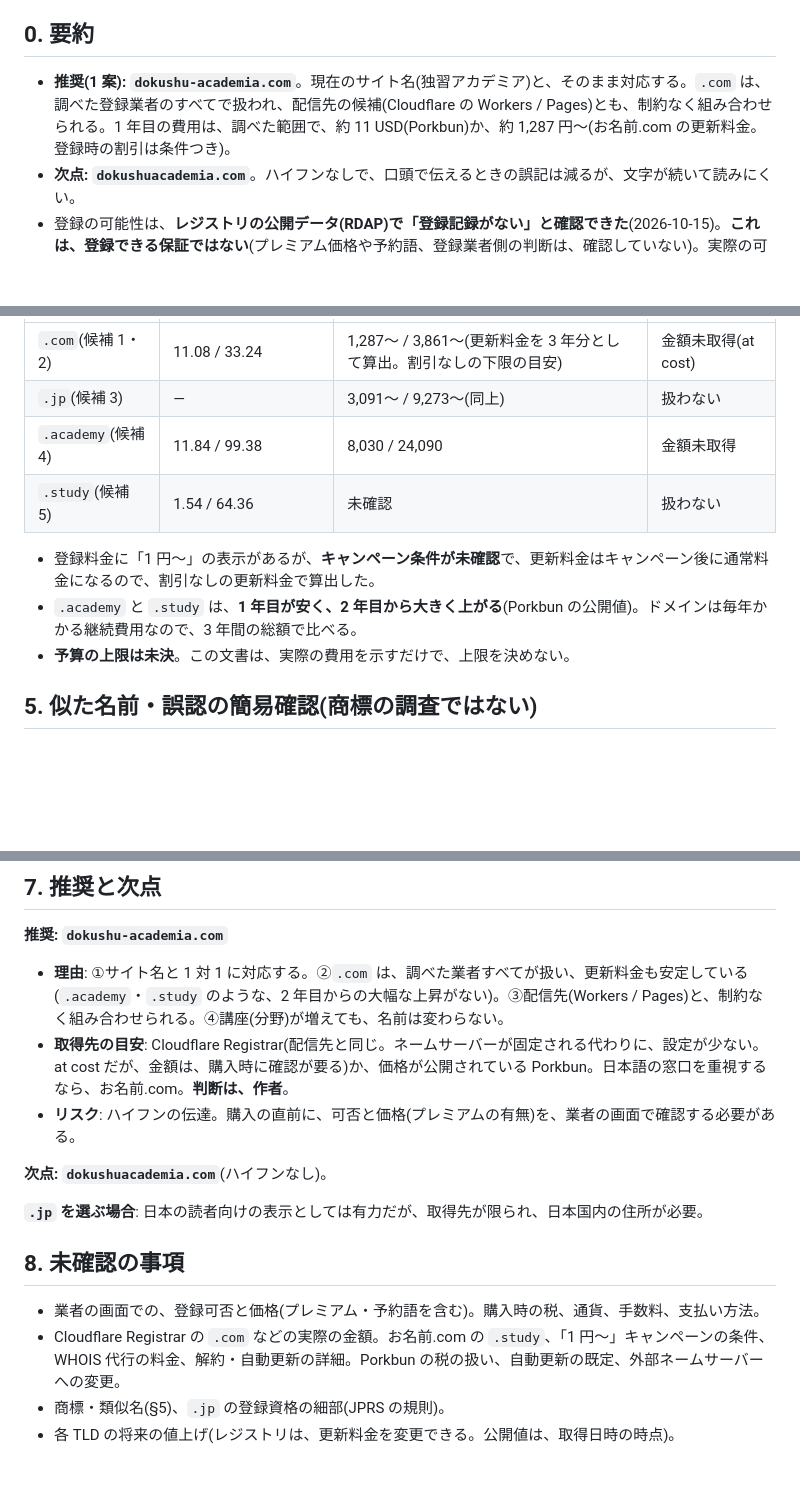
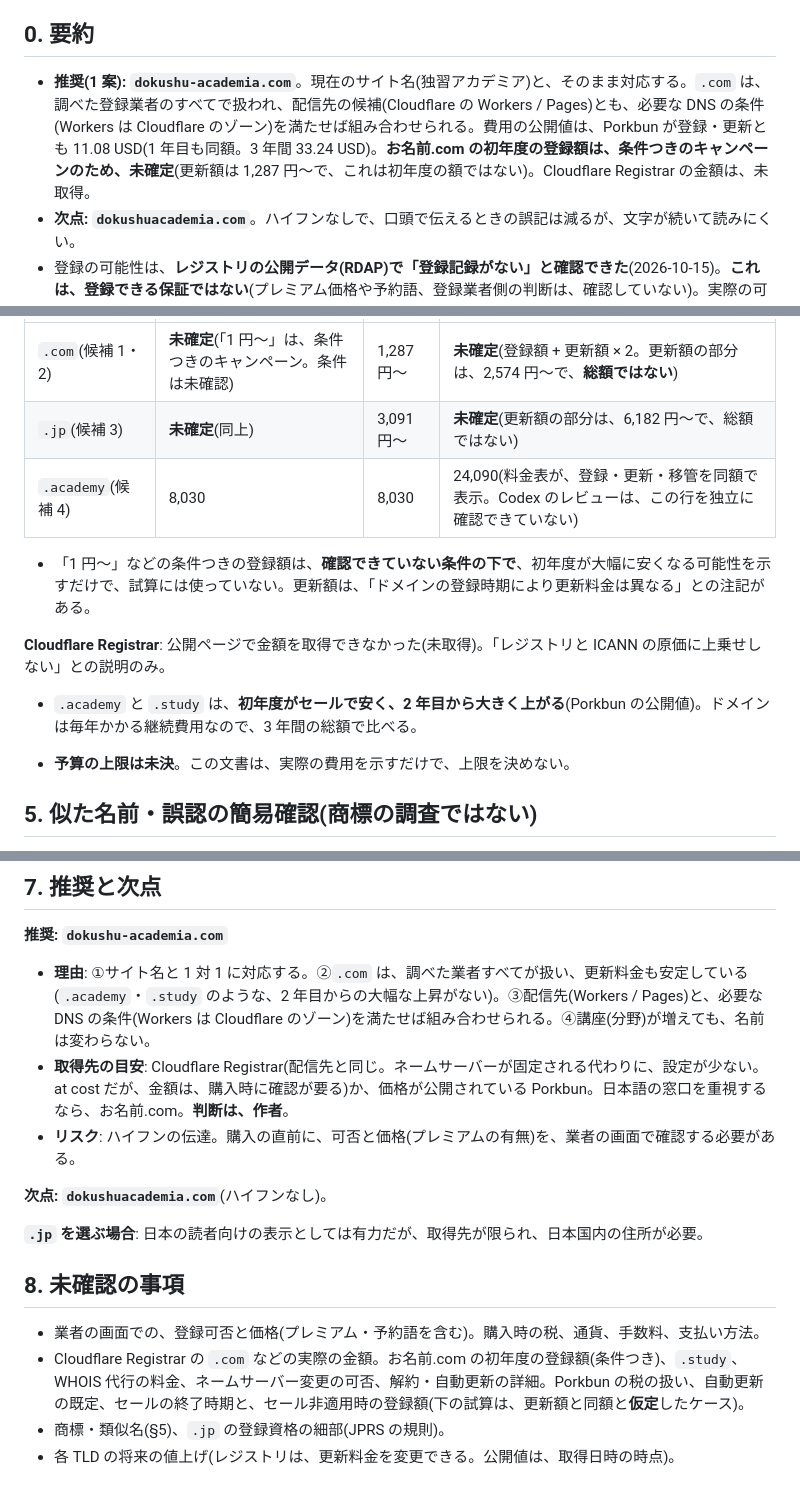
Before and after one commit to shn4pt/dokushu-academia, a Markdown page: docs/seo/domain.md, 3 parts joined by grey strips. GitHub-like rendering; blank space fills up the shorter version.

```diff
--- a/docs/seo/domain.md
+++ b/docs/seo/domain.md
@@ -4,7 +4,7 @@
 
 ## 0. 要約
 
-- **推奨(1 案): `dokushu-academia.com`**。現在のサイト名(独習アカデミア)と、そのまま対応する。`.com` は、調べた登録業者のすべてで扱われ、配信先の候補(Cloudflare の Workers / Pages)とも、制約なく組み合わせられる。1 年目の費用は、調べた範囲で、約 11 USD(Porkbun)か、約 1,287 円〜(お名前.com の更新料金。登録時の割引は条件つき)。
+- **推奨(1 案): `dokushu-academia.com`**。現在のサイト名(独習アカデミア)と、そのまま対応する。`.com` は、調べた登録業者のすべてで扱われ、配信先の候補(Cloudflare の Workers / Pages)とも、必要な DNS の条件(Workers は Cloudflare のゾーン)を満たせば組み合わせられる。費用の公開値は、Porkbun が登録・更新とも 11.08 USD(1 年目も同額。3 年間 33.24 USD)。**お名前.com の初年度の登録額は、条件つきのキャンペーンのため、未確定**(更新額は 1,287 円〜で、これは初年度の額ではない)。Cloudflare Registrar の金額は、未取得。
 - **次点: `dokushuacademia.com`**。ハイフンなしで、口頭で伝えるときの誤記は減るが、文字が続いて読みにくい。
 - 登録の可能性は、**レジストリの公開データ(RDAP)で「登録記録がない」と確認できた**(2026-10-15)。**これは、登録できる保証ではない**(プレミアム価格や予約語、登録業者側の判断は、確認していない)。実際の可否は、作者が登録業者の検索で確認する。
 - **作者に必要な判断**: 候補の採用、継続費用の上限(ドメインは毎年かかる)、登録業者、配信先との組み合わせ(§6)。この調査は、予算の上限を決めていない。
@@ -73,11 +85,14 @@
 |---|---|---|---|
-| `.com`(候補 1・2) | 11.08 / 33.24 | 1,287〜 / 3,861〜(更新料金を 3 年分として算出。割引なしの下限の目安) | 金額未取得(at cost) |
-| `.jp`(候補 3) | — | 3,091〜 / 9,273〜(同上) | 扱わない |
-| `.academy`(候補 4) | 11.84 / 99.38 | 8,030 / 24,090 | 金額未取得 |
-| `.study`(候補 5) | 1.54 / 64.36 | 未確認 | 扱わない |
+| `.com`(候補 1・2) | **未確定**(「1 円〜」は、条件つきのキャンペーン。条件は未確認) | 1,287 円〜 | **未確定**(登録額 + 更新額 × 2。更新額の部分は、2,574 円〜で、**総額ではない**) |
+| `.jp`(候補 3) | **未確定**(同上) | 3,091 円〜 | **未確定**(更新額の部分は、6,182 円〜で、総額ではない) |
+| `.academy`(候補 4) | 8,030 | 8,030 | 24,090(料金表が、登録・更新・移管を同額で表示。Codex のレビューは、この行を独立に確認できていない) |
 
-- 登録料金に「1 円〜」の表示があるが、**キャンペーン条件が未確認**で、更新料金はキャンペーン後に通常料金になるので、割引なしの更新料金で算出した。
-- `.academy` と `.study` は、**1 年目が安く、2 年目から大きく上がる**(Porkbun の公開値)。ドメインは毎年かかる継続費用なので、3 年間の総額で比べる。
+- 「1 円〜」などの条件つきの登録額は、**確認できていない条件の下で**、初年度が大幅に安くなる可能性を示すだけで、試算には使っていない。更新額は、「ドメインの登録時期により更新料金は異なる」との注記がある。
+
+**Cloudflare Registrar**: 公開ページで金額を取得できなかった(未取得)。「レジストリと ICANN の原価に上乗せしない」との説明のみ。
+
+- `.academy` と `.study` は、**初年度がセールで安く、2 年目から大きく上がる**(Porkbun の公開値)。ドメインは毎年かかる継続費用なので、3 年間の総額で比べる。
+
 - **予算の上限は未決**。この文書は、実際の費用を示すだけで、上限を決めない。
 
 ## 5. 似た名前・誤認の簡易確認(商標の調査ではない)
@@ -101,7 +116,7 @@
 ## 7. 推奨と次点
 
 **推奨: `dokushu-academia.com`**
-- **理由**: ①サイト名と 1 対 1 に対応する。②`.com` は、調べた業者すべてが扱い、更新料金も安定している(`.academy`・`.study` のような、2 年目からの大幅な上昇がない)。③配信先(Workers / Pages)と、制約なく組み合わせられる。④講座(分野)が増えても、名前は変わらない。
+- **理由**: ①サイト名と 1 対 1 に対応する。②`.com` は、調べた業者すべてが扱い、更新料金も安定している(`.academy`・`.study` のような、2 年目からの大幅な上昇がない)。③配信先(Workers / Pages)と、必要な DNS の条件(Workers は Cloudflare のゾーン)を満たせば組み合わせられる。④講座(分野)が増えても、名前は変わらない。
 - **取得先の目安**: Cloudflare Registrar(配信先と同じ。ネームサーバーが固定される代わりに、設定が少ない。at cost だが、金額は、購入時に確認が要る)か、価格が公開されている Porkbun。日本語の窓口を重視するなら、お名前.com。**判断は、作者**。
 - **リスク**: ハイフンの伝達。購入の直前に、可否と価格(プレミアムの有無)を、業者の画面で確認する必要がある。
 
@@ -112,7 +127,7 @@
 ## 8. 未確認の事項
 
 - 業者の画面での、登録可否と価格(プレミアム・予約語を含む)。購入時の税、通貨、手数料、支払い方法。
-- Cloudflare Registrar の `.com` などの実際の金額。お名前.com の `.study`、「1 円〜」キャンペーンの条件、WHOIS 代行の料金、解約・自動更新の詳細。Porkbun の税の扱い、自動更新の既定、外部ネームサーバーへの変更。
+- Cloudflare Registrar の `.com` などの実際の金額。お名前.com の初年度の登録額(条件つき)、`.study`、WHOIS 代行の料金、ネームサーバー変更の可否、解約・自動更新の詳細。Porkbun の税の扱い、自動更新の既定、セールの終了時期と、セール非適用時の登録額(下の試算は、更新額と同額と**仮定**したケース)。
 - 商標・類似名(§5)、`.jp` の登録資格の細部(JPRS の規則)。
 - 各 TLD の将来の値上げ(レジストリは、更新料金を変更できる。公開値は、取得日時の時点)。
 
```
Also changed, not shown: other parts of docs/seo/domain.md (+19 -7 lines).
